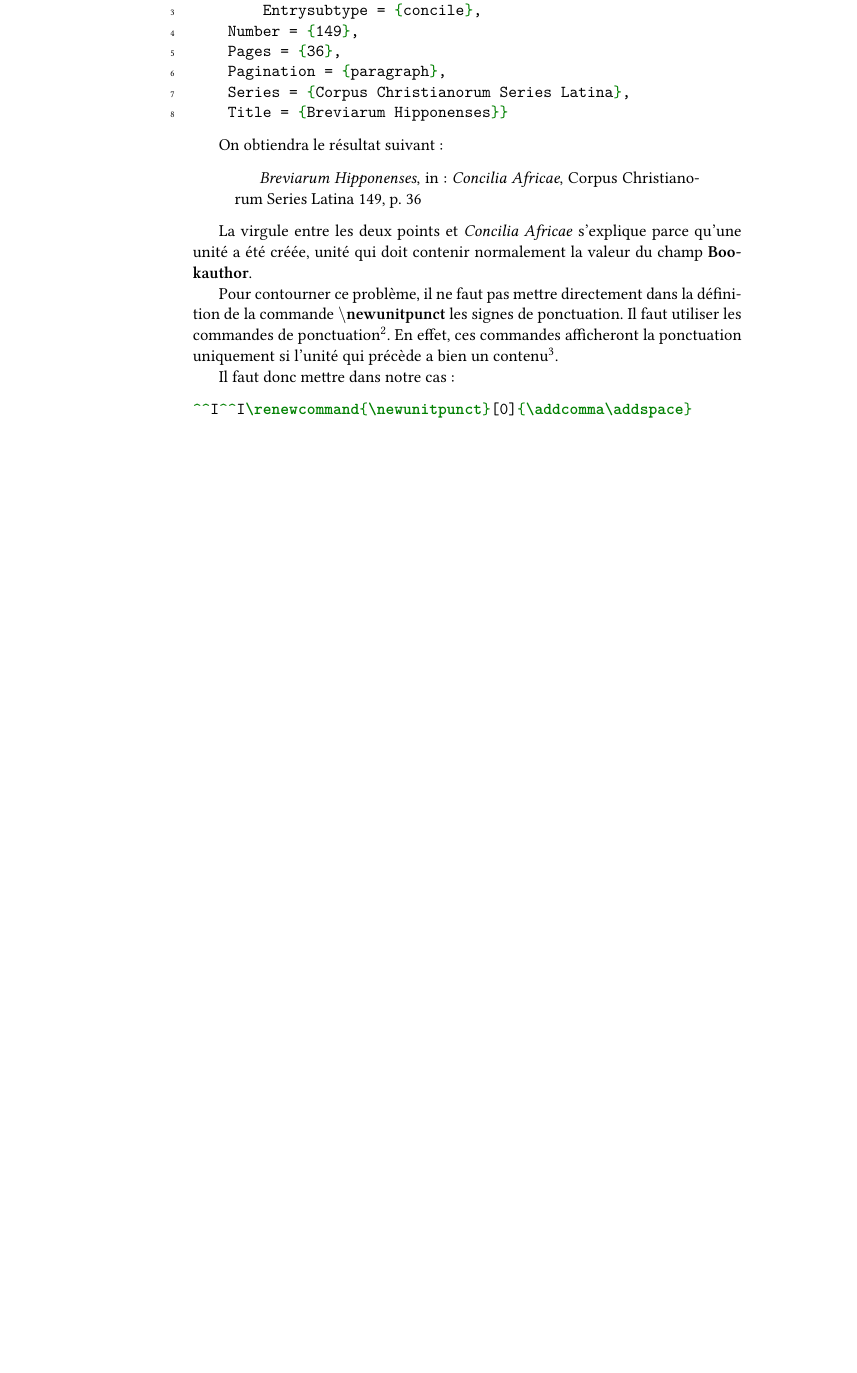
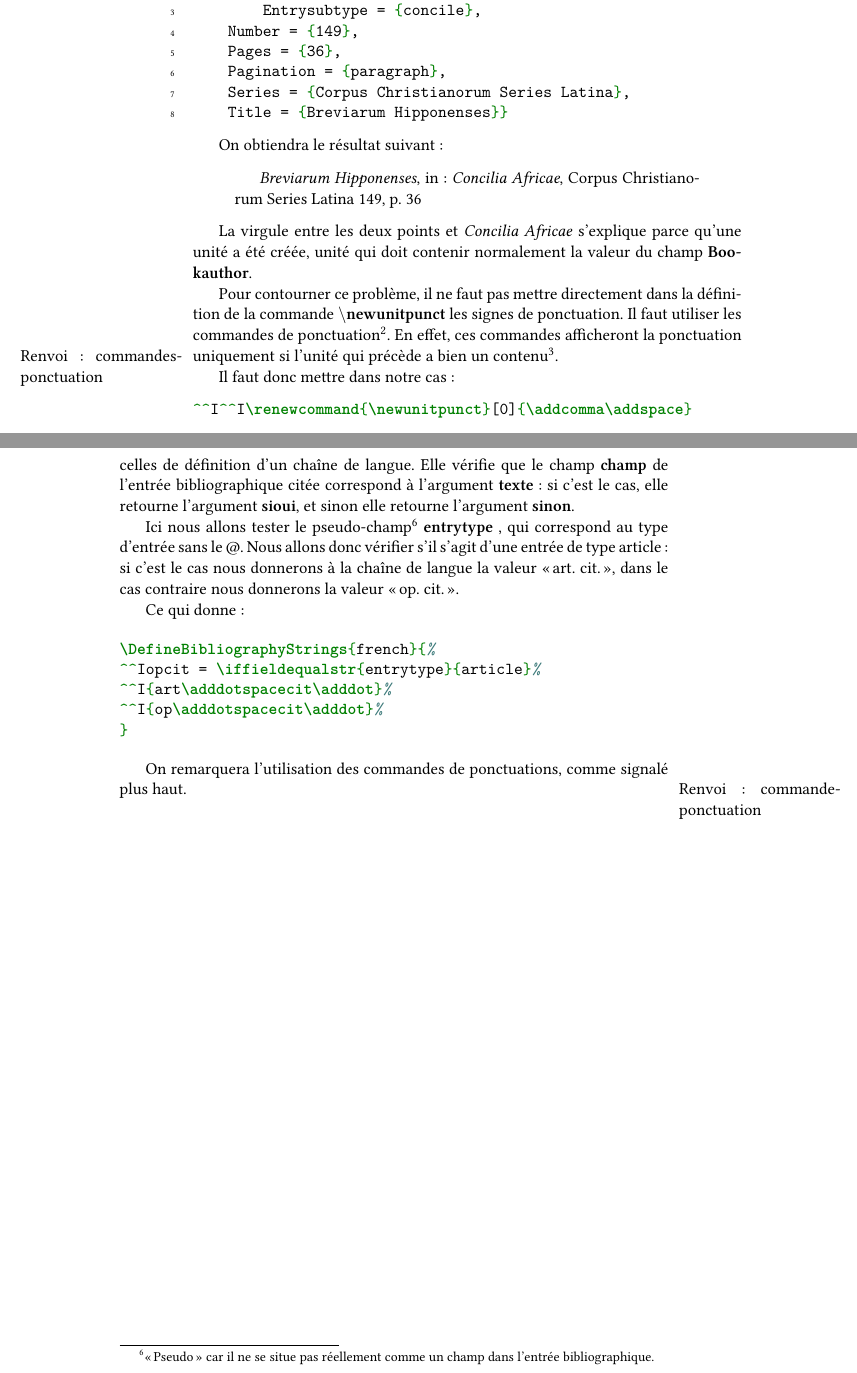
Before and after one commit to maieul/latexhumain, a LaTeX book (principal.tex, which reads biblio/style1.tex): part of page 2 of 4 before the commit and two parts of pages 2 and 5 of 5 after it, the two joined at a grey line, cut so that both start at the same text, the shorter picture padded with empty space. Compiled offline with XeLaTeX; a LaTeX package or settings file that is missing is left out.

Commit message:
petit introduction sur les testes conditionnels : des vrais art. cit. Je pense que cela sera tout pour ce chapitre

```diff
--- a/biblio/style1.tex
+++ b/biblio/style1.tex
@@ -57,7 +57,7 @@ Prenons un problème courant. Vous aurez constaté que, par défaut, les différ
 
 	La virgule entre les deux points et \emph{Concilia Africae} s'explique parce qu'une unité a été créée, unité qui doit contenir normalement la valeur du champ \champ{Bookauthor}.
 
-	Pour contourner ce problème, il ne faut pas mettre directement dans la définition de la commande \commande{newunitpunct} les signes de ponctuation. Il faut utiliser les commandes de ponctuation\footcite[Listées dans]{biblatex_ponctuation}. En effet, ces commandes afficheront la ponctuation uniquement si l'unité qui précède a bien un contenu\footnote{Par ailleurs, elle suppriment les espaces multiples qui précédent.}.
+	Pour contourner ce problème, il ne faut pas mettre directement dans la définition de la commande \commande{newunitpunct} les signes de ponctuation. Il faut utiliser les commandes de ponctuation\footcite[Listées dans]{biblatex_ponctuation}. En effet, ces commandes afficheront la ponctuation uniquement si l'unité qui précède a bien un contenu\footnote{Par ailleurs, elle suppriment les espaces multiples qui précédent.}. \renvoi{commandesponctuation}
 
 	Il faut donc mettre dans notre cas :
 
@@ -143,0 +157,16 @@ Prenons un problème courant. Vous aurez constaté que, par défaut, les différ
+Cette commande ne peut s'utiliser que dans certaines parties d'un fichier \LaTeX : dans les commandes de définitions de styles bibliographiques, y compris dans celles de définition d'un chaîne de langue.
+Elle vérifie que le champ \argument{champ}	de l'entrée bibliographique citée correspond à l'argument \argument{texte} : si c'est le cas, elle retourne l'argument \argument{sioui}, et sinon elle retourne l'argument \argument{sinon}.
+
+Ici nous allons tester le pseudo-champ\footnote{\forme{Pseudo} car il ne se situe pas réellement comme un champ dans l'entrée bibliographique.} \champ{entrytype }, qui correspond au type d'entrée sans le @. Nous allons donc vérifier s'il s'agit d'une entrée de type article : si c'est le cas nous donnerons à la chaîne de langue la valeur  \forme{art. cit.},  dans le cas contraire nous donnerons la valeur \forme{op. cit.}.
+
+Ce qui donne :
+
+\begin{minted}{latex}
+\DefineBibliographyStrings{french}{%
+	opcit = \iffieldequalstr{entrytype}{article}%
+	{art\adddotspacecit\adddot}%
+	{op\adddotspacecit\adddot}%
+}
+\end{minted}
+
+On remarquera l'utilisation des commandes de ponctuations, comme signalé plus haut.\renvoi{commandeponctuation}
```
Also changed, not shown: biblio/style1.tex (19 more changed lines).
